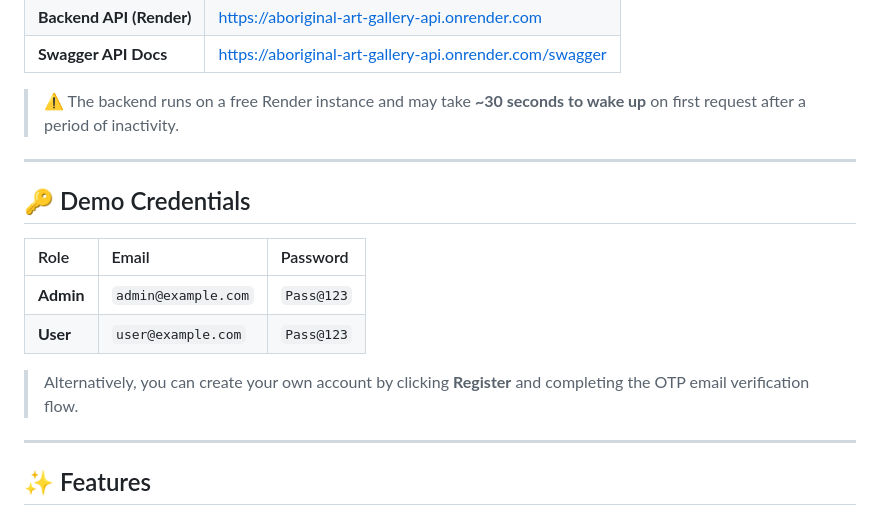
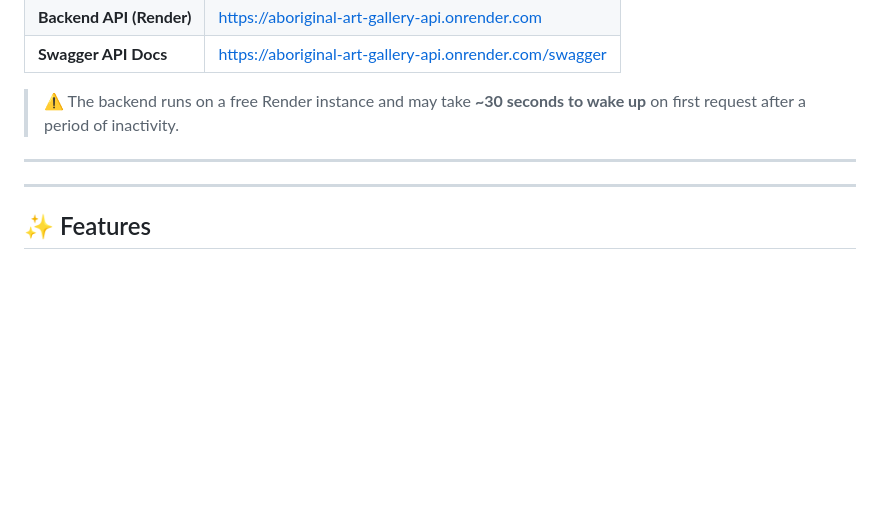
Before and after one commit to raghavthaman/5.2HD, a Markdown page: README.md, the part around the change. Drawn GitHub-style; blank space fills up the shorter version.

Commit message:
Remove demo credentials from public README

```diff
--- a/README.md
+++ b/README.md
@@ -15,15 +15,6 @@
 > ⚠️ The backend runs on a free Render instance and may take **~30 seconds to wake up** on first request after a period of inactivity.
 
 ---
-
-## 🔑 Demo Credentials
-
-| Role | Email | Password |
-|:-----|:------|:---------|
-| **Admin** | `admin@example.com` | `Pass@123` |
-| **User** | `user@example.com` | `Pass@123` |
-
-> Alternatively, you can create your own account by clicking **Register** and completing the OTP email verification flow.
 
 ---
 
```
